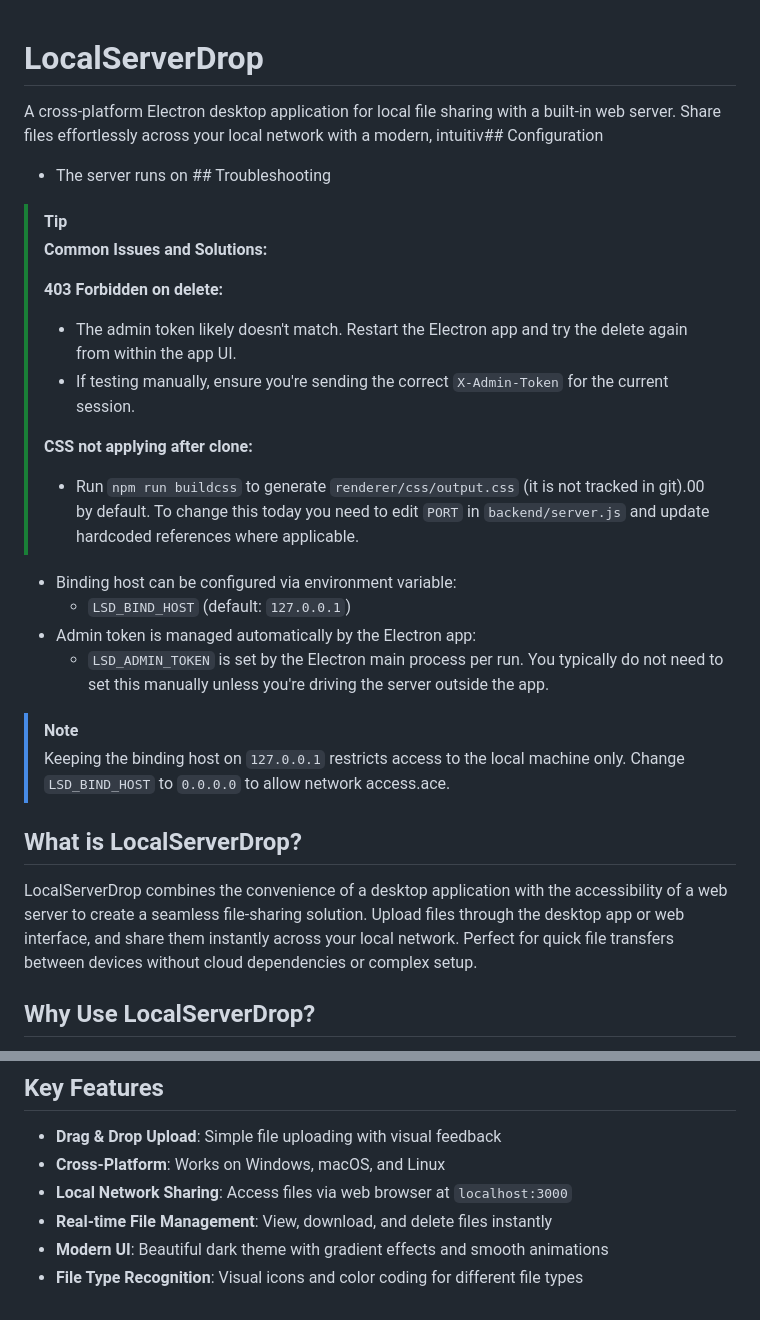
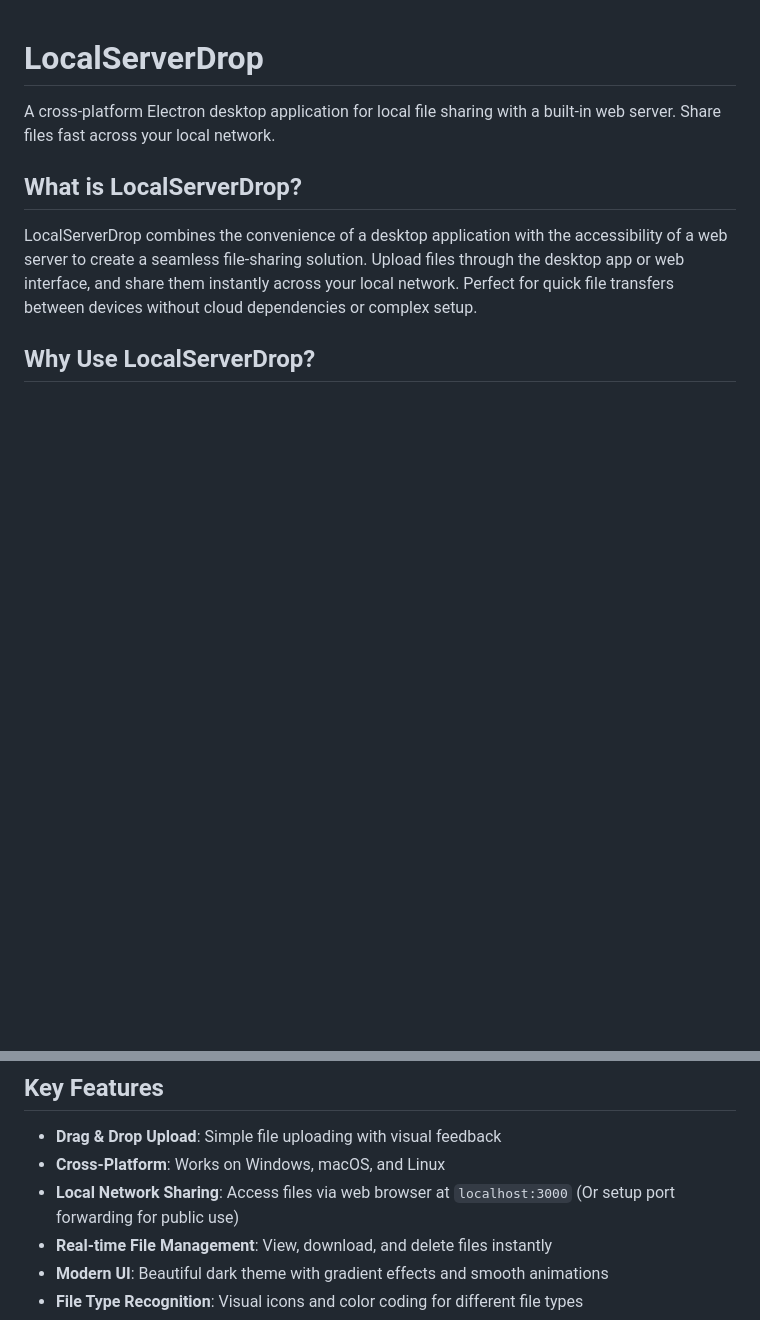
Before and after one commit to Bitotetpk20/LocalServerDrop, a Markdown page: README.md, 2 parts joined by grey strips. Rendered like a GitHub page; blank space fills up the shorter version.

```diff
--- a/README.md
+++ b/README.md
@@ -1,25 +1,6 @@
 # LocalServerDrop
 
-A cross-platform Electron desktop application for local file sharing with a built-in web server. Share files effortlessly across your local network with a modern, intuitiv## Configuration
-
-- The server runs on ## Troubleshooting
-
-> [!TIP]
-> **Common Issues and Solutions:**
->
-> **403 Forbidden on delete:**
-> - The admin token likely doesn't match. Restart the Electron app and try the delete again from within the app UI.
-> - If testing manually, ensure you're sending the correct `X-Admin-Token` for the current session.
->
-> **CSS not applying after clone:**
-> - Run `npm run buildcss` to generate `renderer/css/output.css` (it is not tracked in git).00 by default. To change this today you need to edit `PORT` in `backend/server.js` and update hardcoded references where applicable.
-- Binding host can be configured via environment variable:
-   - `LSD_BIND_HOST` (default: `127.0.0.1`)
-- Admin token is managed automatically by the Electron app:
-   - `LSD_ADMIN_TOKEN` is set by the Electron main process per run. You typically do not need to set this manually unless you're driving the server outside the app.
-
-> [!NOTE]
-> Keeping the binding host on `127.0.0.1` restricts access to the local machine only. Change `LSD_BIND_HOST` to `0.0.0.0` to allow network access.ace.
+A cross-platform Electron desktop application for local file sharing with a built-in web server. Share files fast across your local network.
 
 ## What is LocalServerDrop?
 
@@ -40,7 +21,7 @@ Perfect for developers, designers, content creators, or anyone who needs to quic
 
 - **Drag & Drop Upload**: Simple file uploading with visual feedback
 - **Cross-Platform**: Works on Windows, macOS, and Linux
-- **Local Network Sharing**: Access files via web browser at `localhost:3000`
+- **Local Network Sharing**: Access files via web browser at `localhost:3000` (Or setup port forwarding for public use)
 - **Real-time File Management**: View, download, and delete files instantly
 - **Modern UI**: Beautiful dark theme with gradient effects and smooth animations
 - **File Type Recognition**: Visual icons and color coding for different file types
```
Also changed, not shown: other parts of README.md (+57 -1 lines).
